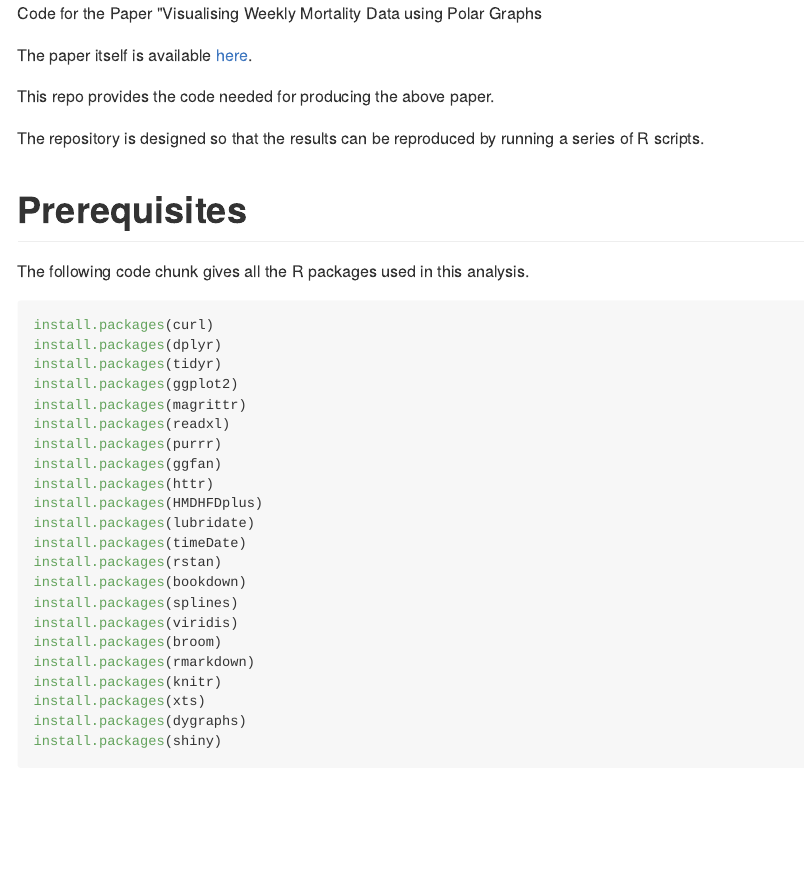
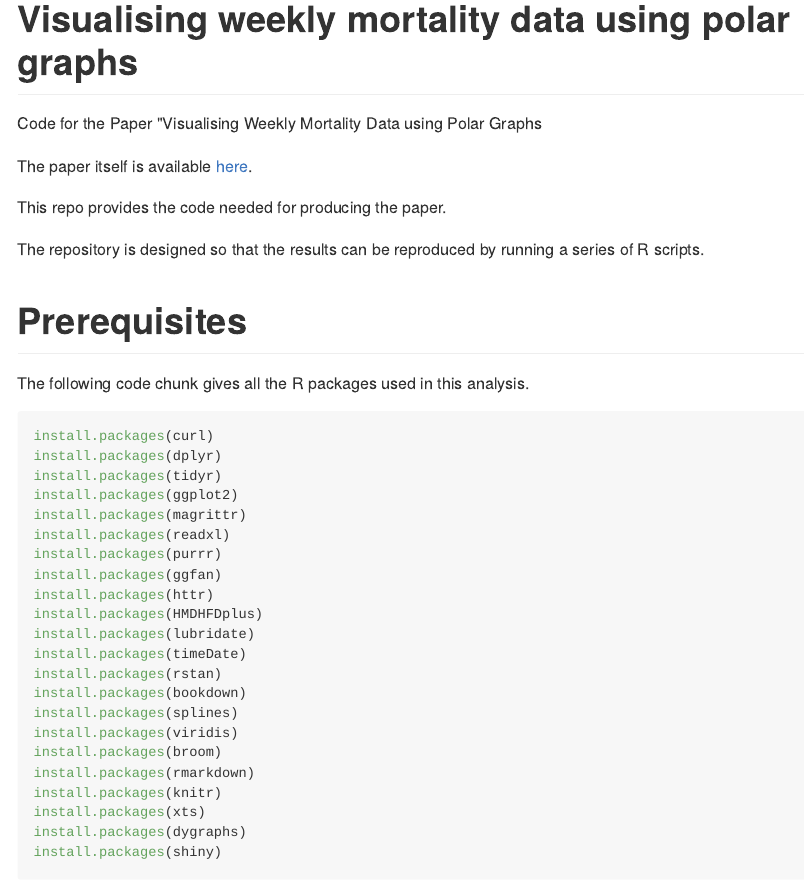
Before and after one commit to jasonhilton/viz_weekly, an R Markdown document (README.Rmd): the page in a window 1100 px wide, from its top. The pictures show the output file README.md that the author committed with the source, drawn offline in the style of GitHub.

Commit message:
add title to readme

```diff
--- a/README.Rmd
+++ b/README.Rmd
@@ -7,12 +7,13 @@ output:
     keep_md: TRUE
 ---
 
+# Visualising weekly mortality data using polar graphs
 
 Code for the Paper "Visualising Weekly Mortality Data using Polar Graphs
 
 The paper itself is available [here](https://jasonhilton.github.io/viz_weekly/paper/Viz_weekly.html).
 
-This repo provides the code needed for producing the above paper.
+This repo provides the code needed for producing the paper.
 
 The repository is designed so that the results can be reproduced by running a
 series of R scripts.
```
Also changed, not shown: README.md.
